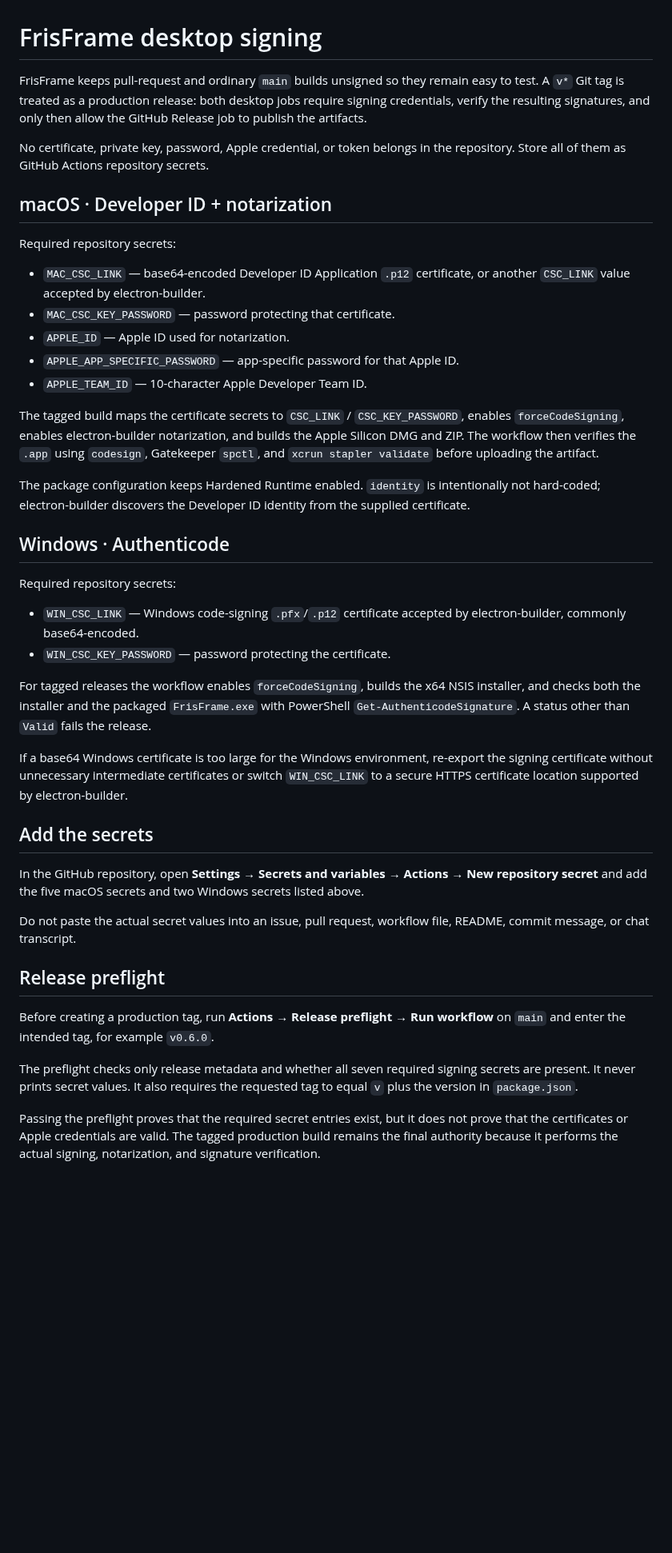
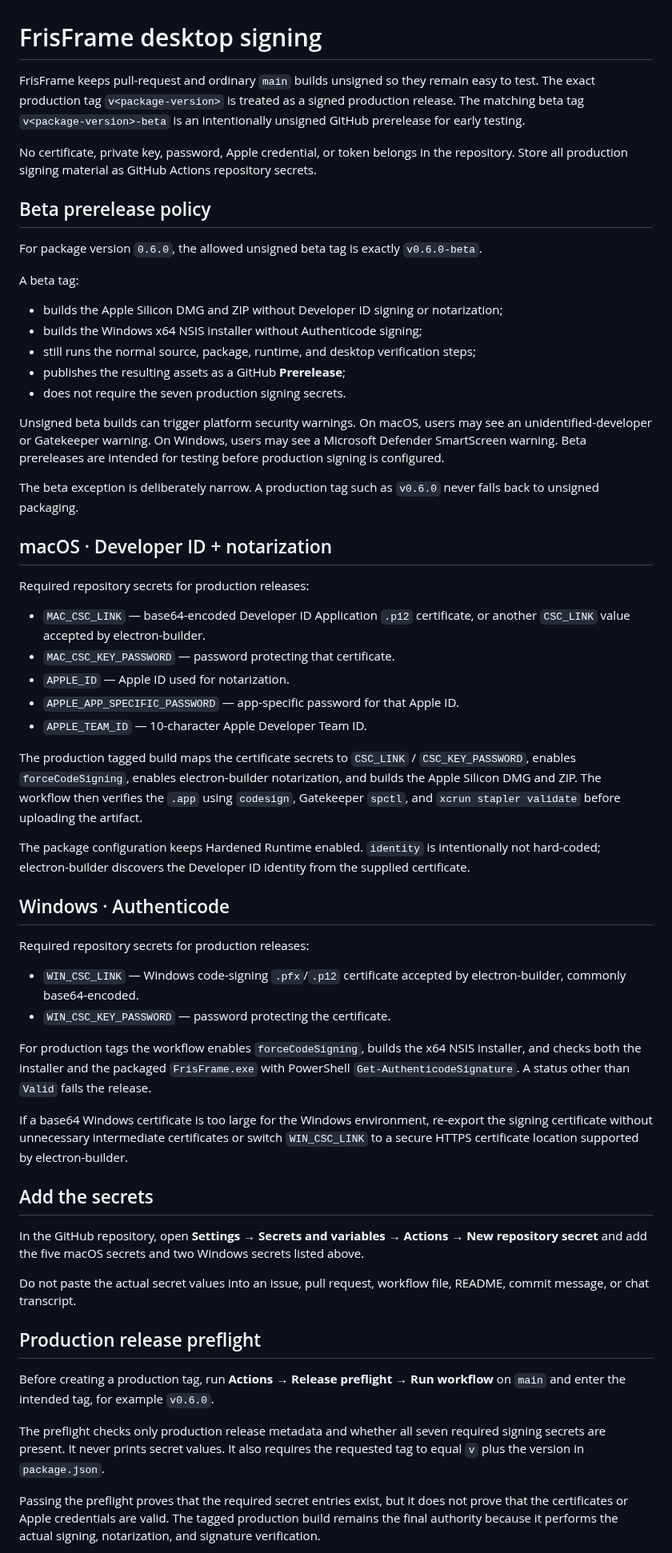
Before and after one commit to lowayss/FrisFrame, a Markdown page: SIGNING.md, the part around one of its changes. Shown at 80% size. GitHub-like rendering; blank space fills up the shorter version.

Commit message:
docs: document unsigned beta prereleases

```diff
--- a/SIGNING.md
+++ b/SIGNING.md
@@ -1,12 +1,28 @@
 # FrisFrame desktop signing
 
-FrisFrame keeps pull-request and ordinary `main` builds unsigned so they remain easy to test. A `v*` Git tag is treated as a production release: both desktop jobs require signing credentials, verify the resulting signatures, and only then allow the GitHub Release job to publish the artifacts.
+FrisFrame keeps pull-request and ordinary `main` builds unsigned so they remain easy to test. The exact production tag `v<package-version>` is treated as a signed production release. The matching beta tag `v<package-version>-beta` is an intentionally unsigned GitHub prerelease for early testing.
 
-No certificate, private key, password, Apple credential, or token belongs in the repository. Store all of them as GitHub Actions repository secrets.
+No certificate, private key, password, Apple credential, or token belongs in the repository. Store all production signing material as GitHub Actions repository secrets.
+
+## Beta prerelease policy
+
+For package version `0.6.0`, the allowed unsigned beta tag is exactly `v0.6.0-beta`.
+
+A beta tag:
+
+- builds the Apple Silicon DMG and ZIP without Developer ID signing or notarization;
+- builds the Windows x64 NSIS installer without Authenticode signing;
+- still runs the normal source, package, runtime, and desktop verification steps;
+- publishes the resulting assets as a GitHub **Prerelease**;
+- does not require the seven production signing secrets.
+
+Unsigned beta builds can trigger platform security warnings. On macOS, users may see an unidentified-developer or Gatekeeper warning. On Windows, users may see a Microsoft Defender SmartScreen warning. Beta prereleases are intended for testing before production signing is configured.
+
+The beta exception is deliberately narrow. A production tag such as `v0.6.0` never falls back to unsigned packaging.
 
 ## macOS · Developer ID + notarization
 
-Required repository secrets:
+Required repository secrets for production releases:
 
 - `MAC_CSC_LINK` — base64-encoded Developer ID Application `.p12` certificate, or another `CSC_LINK` value accepted by electron-builder.
 - `MAC_CSC_KEY_PASSWORD` — password protecting that certificate.
@@ -14,18 +30,18 @@ Required repository secrets:
 - `APPLE_APP_SPECIFIC_PASSWORD` — app-specific password for that Apple ID.
 - `APPLE_TEAM_ID` — 10-character Apple Developer Team ID.
 
-The tagged build maps the certificate secrets to `CSC_LINK` / `CSC_KEY_PASSWORD`, enables `forceCodeSigning`, enables electron-builder notarization, and builds the Apple Silicon DMG and ZIP. The workflow then verifies the `.app` using `codesign`, Gatekeeper `spctl`, and `xcrun stapler validate` before uploading the artifact.
+The production tagged build maps the certificate secrets to `CSC_LINK` / `CSC_KEY_PASSWORD`, enables `forceCodeSigning`, enables electron-builder notarization, and builds the Apple Silicon DMG and ZIP. The workflow then verifies the `.app` using `codesign`, Gatekeeper `spctl`, and `xcrun stapler validate` before uploading the artifact.
 
 The package configuration keeps Hardened Runtime enabled. `identity` is intentionally not hard-coded; electron-builder discovers the Developer ID identity from the supplied certificate.
 
 ## Windows · Authenticode
 
-Required repository secrets:
+Required repository secrets for production releases:
 
 - `WIN_CSC_LINK` — Windows code-signing `.pfx`/`.p12` certificate accepted by electron-builder, commonly base64-encoded.
 - `WIN_CSC_KEY_PASSWORD` — password protecting the certificate.
 
-For tagged releases the workflow enables `forceCodeSigning`, builds the x64 NSIS installer, and checks both the installer and the packaged `FrisFrame.exe` with PowerShell `Get-AuthenticodeSignature`. A status other than `Valid` fails the release.
+For production tags the workflow enables `forceCodeSigning`, builds the x64 NSIS installer, and checks both the installer and the packaged `FrisFrame.exe` with PowerShell `Get-AuthenticodeSignature`. A status other than `Valid` fails the release.
 
 If a base64 Windows certificate is too large for the Windows environment, re-export the signing certificate without unnecessary intermediate certificates or switch `WIN_CSC_LINK` to a secure HTTPS certificate location supported by electron-builder.
 
@@ -35,11 +51,11 @@ In the GitHub repository, open **Settings → Secrets and variables → Actions
 
 Do not paste the actual secret values into an issue, pull request, workflow file, README, commit message, or chat transcript.
 
-## Release preflight
+## Production release preflight
 
 Before creating a production tag, run **Actions → Release preflight → Run workflow** on `main` and enter the intended tag, for example `v0.6.0`.
 
-The preflight checks only release metadata and whether all seven required signing secrets are present. It never prints secret values. It also requires the requested tag to equal `v` plus the version in `package.json`.
+The preflight checks only production release metadata and whether all seven required signing secrets are present. It never prints secret values. It also requires the requested tag to equal `v` plus the version in `package.json`.
 
 Passing the preflight proves that the required secret entries exist, but it does not prove that the certificates or Apple credentials are valid. The tagged production build remains the final authority because it performs the actual signing, notarization, and signature verification.
 
```
Also changed, not shown: other parts of SIGNING.md (+15 -5 lines).
